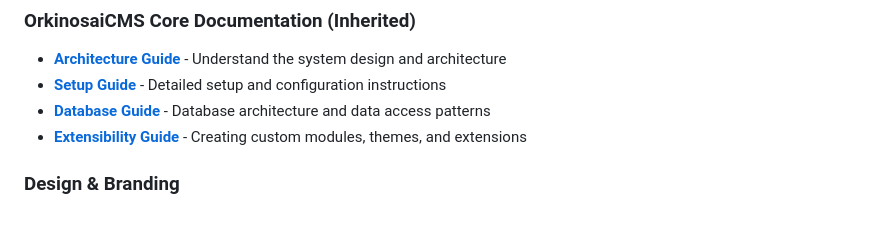
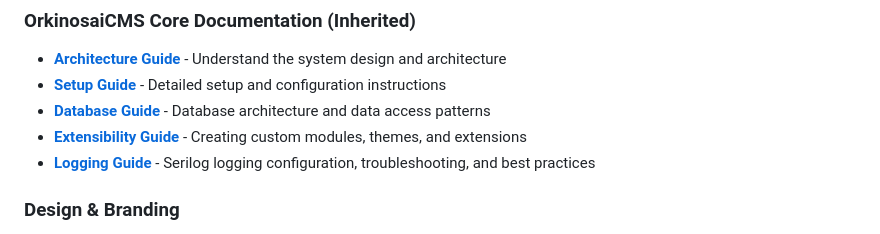
Before and after one commit to orkinosai25-org/mosaic, a Markdown page: README.md, the part around the change. Rendered like a GitHub page.

```diff
--- a/README.md
+++ b/README.md
@@ -308,6 +308,7 @@ Navigate to `https://localhost:5001`
 - **[Setup Guide](docs/SETUP.md)** - Detailed setup and configuration instructions
 - **[Database Guide](docs/DATABASE.md)** - Database architecture and data access patterns
 - **[Extensibility Guide](docs/EXTENSIBILITY.md)** - Creating custom modules, themes, and extensions
+- **[Logging Guide](docs/LOGGING.md)** - Serilog logging configuration, troubleshooting, and best practices
 
 ### Design & Branding
 - **[Logo & Branding](./logo/README.md)**: Official brand assets and usage guidelines
```
Also changed, not shown: docs/SERILOG_IMPLEMENTATION_SUMMARY.md (added, +226 -0 lines).
